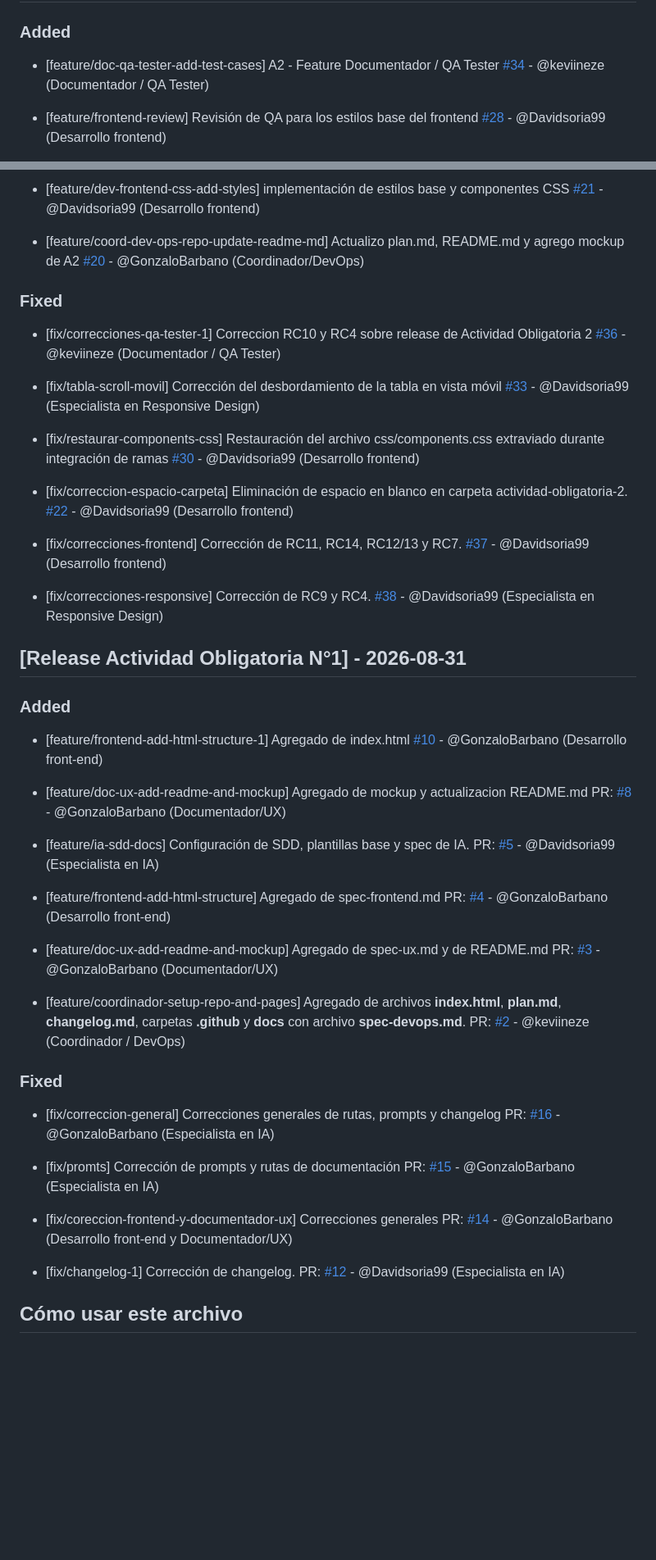
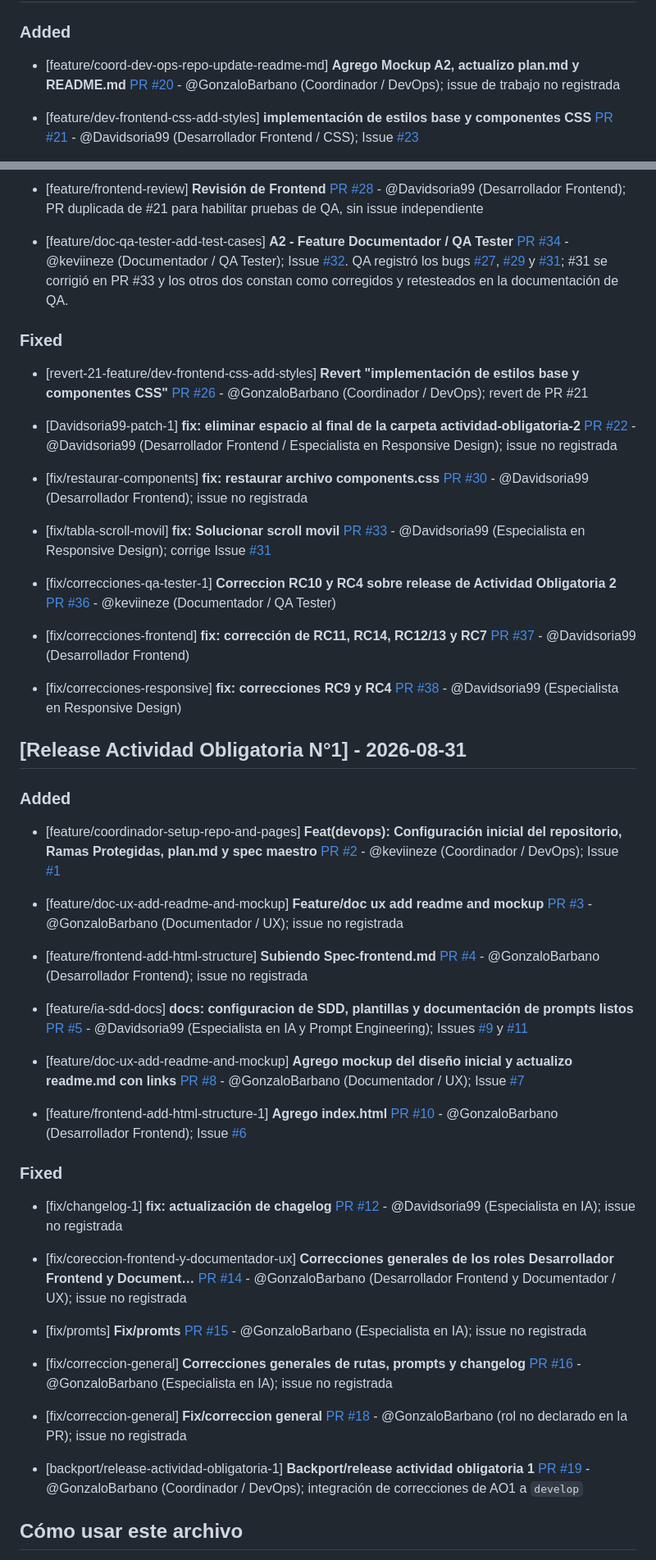
Before and after one commit to keviineze/proyecto-web-peliculas, a Markdown page: changelog.md, 2 parts joined by grey strips. Shown at 82% size. Rendered like a GitHub page; blank space fills up the shorter version.

Commit message:
Correccion entradas en changelog y spec-devops.md

```diff
--- a/changelog.md
+++ b/changelog.md
@@ -8,7 +8,7 @@ Este archivo se actualiza con cada Pull Request para registrar avances y correcc
 
 ### Added
 
-- [feature/doc-qa-tester-add-test-cases] A2 - Feature Documentador / QA Tester [#34](https://github.com/keviineze/proyecto-web-peliculas/pull/34) - @keviineze (Documentador / QA Tester)
+- [feature/coord-dev-ops-repo-update-readme-md] **Agrego Mockup A2, actualizo plan.md y README.md** [PR #20](https://github.com/keviineze/proyecto-web-peliculas/pull/20) - @GonzaloBarbano (Coordinador / DevOps); issue de trabajo no registrada
 
-- [feature/frontend-review] Revisión de QA para los estilos base del frontend [#28](https://github.com/keviineze/proyecto-web-peliculas/pull/28) - @Davidsoria99 (Desarrollo frontend)
+- [feature/dev-frontend-css-add-styles] **implementación de estilos base y componentes CSS** [PR #21](https://github.com/keviineze/proyecto-web-peliculas/pull/21) - @Davidsoria99 (Desarrollador Frontend / CSS); Issue [#23](https://github.com/keviineze/proyecto-web-peliculas/issues/23)
 
@@ -16,47 +16,53 @@ Este archivo se actualiza con cada Pull Request para registrar avances y correcc
 
-- [feature/dev-frontend-css-add-styles] implementación de estilos base y componentes CSS [#21](https://github.com/keviineze/proyecto-web-peliculas/pull/21) - @Davidsoria99 (Desarrollo frontend)
+- [feature/frontend-review] **Revisión de Frontend** [PR #28](https://github.com/keviineze/proyecto-web-peliculas/pull/28) - @Davidsoria99 (Desarrollador Frontend); PR duplicada de #21 para habilitar pruebas de QA, sin issue independiente
 
-- [feature/coord-dev-ops-repo-update-readme-md] Actualizo plan.md, README.md y agrego mockup de A2 [#20](https://github.com/keviineze/proyecto-web-peliculas/pull/20) - @GonzaloBarbano (Coordinador/DevOps)
+- [feature/doc-qa-tester-add-test-cases] **A2 - Feature Documentador / QA Tester** [PR #34](https://github.com/keviineze/proyecto-web-peliculas/pull/34) - @keviineze (Documentador / QA Tester); Issue [#32](https://github.com/keviineze/proyecto-web-peliculas/issues/32). QA registró los bugs [#27](https://github.com/keviineze/proyecto-web-peliculas/issues/27), [#29](https://github.com/keviineze/proyecto-web-peliculas/issues/29) y [#31](https://github.com/keviineze/proyecto-web-peliculas/issues/31); #31 se corrigió en PR #33 y los otros dos constan como corregidos y retesteados en la documentación de QA.
 
 ### Fixed
 
-- [fix/correcciones-qa-tester-1] Correccion RC10 y RC4 sobre release de Actividad Obligatoria 2 [#36](https://github.com/keviineze/proyecto-web-peliculas/pull/36) - @keviineze (Documentador / QA Tester)
+- [revert-21-feature/dev-frontend-css-add-styles] **Revert "implementación de estilos base y componentes CSS"** [PR #26](https://github.com/keviineze/proyecto-web-peliculas/pull/26) - @GonzaloBarbano (Coordinador / DevOps); revert de PR #21
 
-- [fix/tabla-scroll-movil] Corrección del desbordamiento de la tabla en vista móvil [#33](https://github.com/keviineze/proyecto-web-peliculas/pull/33) - @Davidsoria99 (Especialista en Responsive Design)
+- [Davidsoria99-patch-1] **fix: eliminar espacio al final de la carpeta actividad-obligatoria-2** [PR #22](https://github.com/keviineze/proyecto-web-peliculas/pull/22) - @Davidsoria99 (Desarrollador Frontend / Especialista en Responsive Design); issue no registrada
 
-- [fix/restaurar-components-css] Restauración del archivo css/components.css extraviado durante integración de ramas [#30](https://github.com/keviineze/proyecto-web-peliculas/pull/30) - @Davidsoria99 (Desarrollo frontend)
+- [fix/restaurar-components] **fix: restaurar archivo components.css** [PR #30](https://github.com/keviineze/proyecto-web-peliculas/pull/30) - @Davidsoria99 (Desarrollador Frontend); issue no registrada
 
-- [fix/correccion-espacio-carpeta] Eliminación de espacio en blanco en carpeta actividad-obligatoria-2. [#22](https://github.com/keviineze/proyecto-web-peliculas/pull/22) - @Davidsoria99 (Desarrollo frontend)
+- [fix/tabla-scroll-movil] **fix: Solucionar scroll movil** [PR #33](https://github.com/keviineze/proyecto-web-peliculas/pull/33) - @Davidsoria99 (Especialista en Responsive Design); corrige Issue [#31](https://github.com/keviineze/proyecto-web-peliculas/issues/31)
 
-- [fix/correcciones-frontend] Corrección de RC11, RC14, RC12/13 y RC7. [#37](https://github.com/keviineze/proyecto-web-peliculas/pull/37) - @Davidsoria99 (Desarrollo frontend)
+- [fix/correcciones-qa-tester-1] **Correccion RC10 y RC4 sobre release de Actividad Obligatoria 2** [PR #36](https://github.com/keviineze/proyecto-web-peliculas/pull/36) - @keviineze (Documentador / QA Tester)
 
-- [fix/correcciones-responsive] Corrección de RC9 y RC4. [#38](https://github.com/keviineze/proyecto-web-peliculas/pull/38) - @Davidsoria99 (Especialista en Responsive Design)
+- [fix/correcciones-frontend] **fix: corrección de RC11, RC14, RC12/13 y RC7** [PR #37](https://github.com/keviineze/proyecto-web-peliculas/pull/37) - @Davidsoria99 (Desarrollador Frontend)
+
+- [fix/correcciones-responsive] **fix: correcciones RC9 y RC4** [PR #38](https://github.com/keviineze/proyecto-web-peliculas/pull/38) - @Davidsoria99 (Especialista en Responsive Design)
 
 ## [Release Actividad Obligatoria N°1] - 2026-08-31
 
 ### Added
 
-- [feature/frontend-add-html-structure-1] Agregado de index.html [#10](https://github.com/keviineze/proyecto-web-peliculas/pull/10) - @GonzaloBarbano (Desarrollo front-end)
+- [feature/coordinador-setup-repo-and-pages] **Feat(devops): Configuración inicial del repositorio, Ramas Protegidas, plan.md y spec maestro** [PR #2](https://github.com/keviineze/proyecto-web-peliculas/pull/2) - @keviineze (Coordinador / DevOps); Issue [#1](https://github.com/keviineze/proyecto-web-peliculas/issues/1)
 
-- [feature/doc-ux-add-readme-and-mockup] Agregado de mockup y actualizacion README.md PR: [#8](https://github.com/keviineze/proyecto-web-peliculas/pull/8) - @GonzaloBarbano (Documentador/UX)
+- [feature/doc-ux-add-readme-and-mockup] **Feature/doc ux add readme and mockup** [PR #3](https://github.com/keviineze/proyecto-web-peliculas/pull/3) - @GonzaloBarbano (Documentador / UX); issue no registrada
 
-- [feature/ia-sdd-docs] Configuración de SDD, plantillas base y spec de IA. PR: [#5](https://github.com/keviineze/proyecto-web-peliculas/pull/5) - @Davidsoria99 (Especialista en IA)
+- [feature/frontend-add-html-structure] **Subiendo Spec-frontend.md** [PR #4](https://github.com/keviineze/proyecto-web-peliculas/pull/4) - @GonzaloBarbano (Desarrollador Frontend); issue no registrada
 
-- [feature/frontend-add-html-structure] Agregado de spec-frontend.md PR: [#4](https://github.com/keviineze/proyecto-web-peliculas/pull/4) - @GonzaloBarbano (Desarrollo front-end)
+- [feature/ia-sdd-docs] **docs: configuracion de SDD, plantillas y documentación de prompts listos** [PR #5](https://github.com/keviineze/proyecto-web-peliculas/pull/5) - @Davidsoria99 (Especialista en IA y Prompt Engineering); Issues [#9](https://github.com/keviineze/proyecto-web-peliculas/issues/9) y [#11](https://github.com/keviineze/proyecto-web-peliculas/issues/11)
 
-- [feature/doc-ux-add-readme-and-mockup] Agregado de spec-ux.md y de README.md PR: [#3](https://github.com/keviineze/proyecto-web-peliculas/pull/3) - @GonzaloBarbano (Documentador/UX)
+- [feature/doc-ux-add-readme-and-mockup] **Agrego mockup del diseño inicial y actualizo readme.md con links** [PR #8](https://github.com/keviineze/proyecto-web-peliculas/pull/8) - @GonzaloBarbano (Documentador / UX); Issue [#7](https://github.com/keviineze/proyecto-web-peliculas/issues/7)
 
-- [feature/coordinador-setup-repo-and-pages] Agregado de archivos **index.html**, **plan.md**, **changelog.md**, carpetas **.github** y **docs** con archivo **spec-devops.md**. PR: [#2](https://github.com/keviineze/proyecto-web-peliculas/pull/2) - @keviineze (Coordinador / DevOps)
+- [feature/frontend-add-html-structure-1] **Agrego index.html** [PR #10](https://github.com/keviineze/proyecto-web-peliculas/pull/10) - @GonzaloBarbano (Desarrollador Frontend); Issue [#6](https://github.com/keviineze/proyecto-web-peliculas/issues/6)
 
 ### Fixed
 
-- [fix/correccion-general] Correcciones generales de rutas, prompts y changelog PR: [#16](https://github.com/keviineze/proyecto-web-peliculas/pull/16) - @GonzaloBarbano (Especialista en IA)
+- [fix/changelog-1] **fix: actualización de chagelog** [PR #12](https://github.com/keviineze/proyecto-web-peliculas/pull/12) - @Davidsoria99 (Especialista en IA); issue no registrada
 
-- [fix/promts] Corrección de prompts y rutas de documentación PR: [#15](https://github.com/keviineze/proyecto-web-peliculas/pull/15) - @GonzaloBarbano (Especialista en IA)
+- [fix/coreccion-frontend-y-documentador-ux] **Correcciones generales de los roles Desarrollador Frontend y Document…** [PR #14](https://github.com/keviineze/proyecto-web-peliculas/pull/14) - @GonzaloBarbano (Desarrollador Frontend y Documentador / UX); issue no registrada
 
-- [fix/coreccion-frontend-y-documentador-ux] Correcciones generales PR: [#14](https://github.com/keviineze/proyecto-web-peliculas/pull/14) - @GonzaloBarbano (Desarrollo front-end y Documentador/UX)
+- [fix/promts] **Fix/promts** [PR #15](https://github.com/keviineze/proyecto-web-peliculas/pull/15) - @GonzaloBarbano (Especialista en IA); issue no registrada
 
-- [fix/changelog-1] Corrección de changelog. PR: [#12](https://github.com/keviineze/proyecto-web-peliculas/pull/12) - @Davidsoria99 (Especialista en IA)
+- [fix/correccion-general] **Correcciones generales de rutas, prompts y changelog** [PR #16](https://github.com/keviineze/proyecto-web-peliculas/pull/16) - @GonzaloBarbano (Especialista en IA); issue no registrada
+
+- [fix/correccion-general] **Fix/correccion general** [PR #18](https://github.com/keviineze/proyecto-web-peliculas/pull/18) - @GonzaloBarbano (rol no declarado en la PR); issue no registrada
+
+- [backport/release-actividad-obligatoria-1] **Backport/release actividad obligatoria 1** [PR #19](https://github.com/keviineze/proyecto-web-peliculas/pull/19) - @GonzaloBarbano (Coordinador / DevOps); integración de correcciones de AO1 a `develop`
 
 ## Cómo usar este archivo
 
```
Also changed, not shown: other parts of changelog.md (+1 -1 lines), 1 other file.
